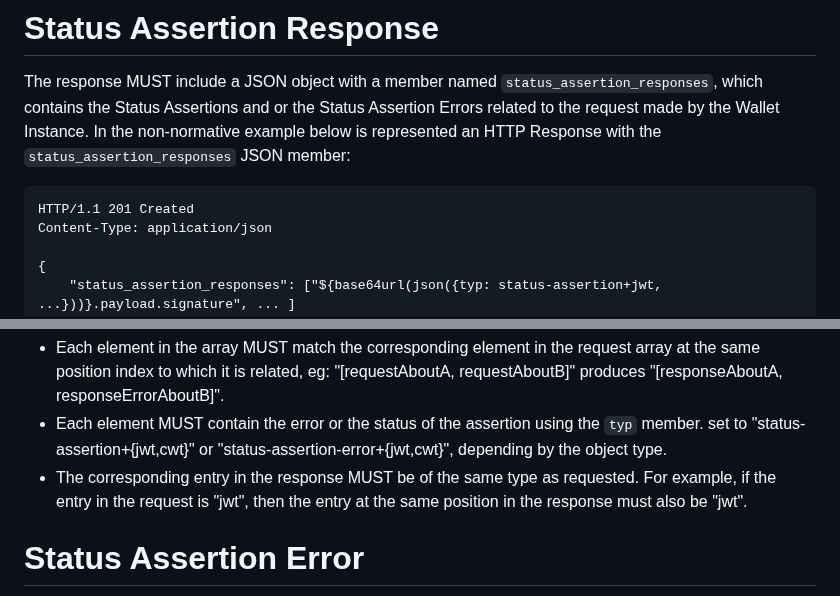
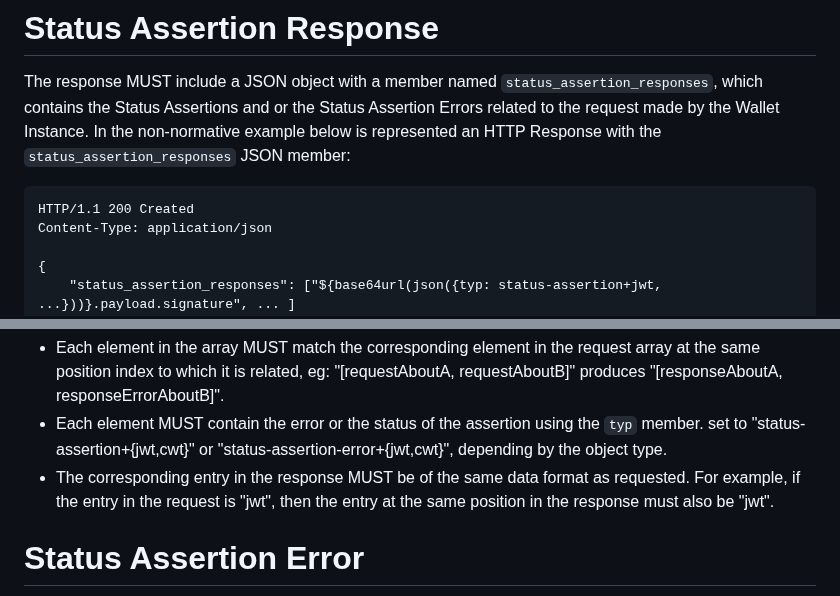
Before and after one commit to peppelinux/draft-demarco-oauth-status-assertions, a Markdown page: draft-demarco-oauth-status-attestations.md, 2 parts joined by grey strips. Drawn GitHub-style.

Commit message:
Apply suggestions from code review

```diff
--- a/draft-demarco-oauth-status-attestations.md
+++ b/draft-demarco-oauth-status-attestations.md
@@ -422,7 +422,7 @@ represented an HTTP Response with the
 `status_assertion_responses` JSON member:
 
 ~~~
-HTTP/1.1 201 Created
+HTTP/1.1 200 Created
 Content-Type: application/json
 
 {
@@ -441,7 +441,7 @@ For each entry in the `status_assertion_responses` array, the following requirem
 the same position index to which it is related, eg: "[requestAboutA, requestAboutB]" produces "[responseAboutA, responseErrorAboutB]".
 - Each element MUST contain the error or the status of the assertion using the `typ` member.
 set to "status-assertion+{jwt,cwt}" or "status-assertion-error+{jwt,cwt}", depending by the object type.
-- The corresponding entry in the response MUST be of the same type as requested. For example,
+- The corresponding entry in the response MUST be of the same data format as requested. For example,
 if the entry in the request is "jwt", then the entry at the same position in the response must also be "jwt".
 
 # Status Assertion Error
```
